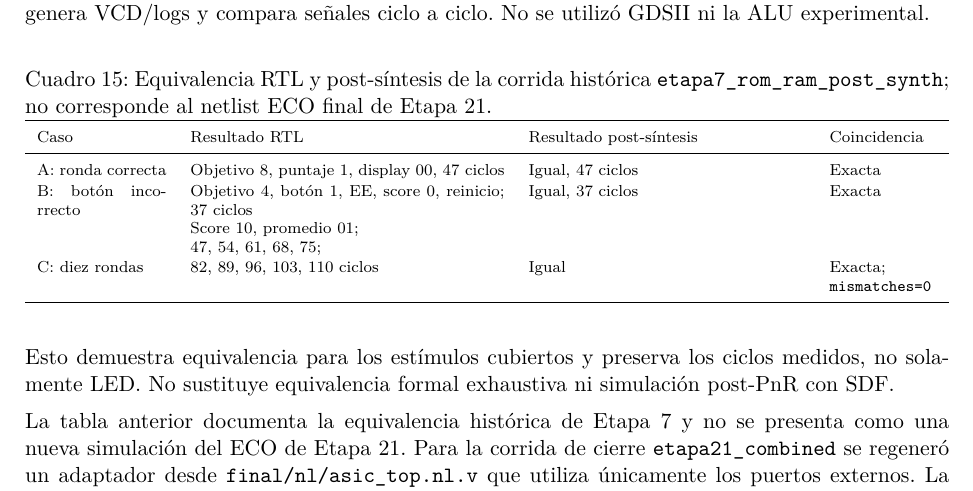
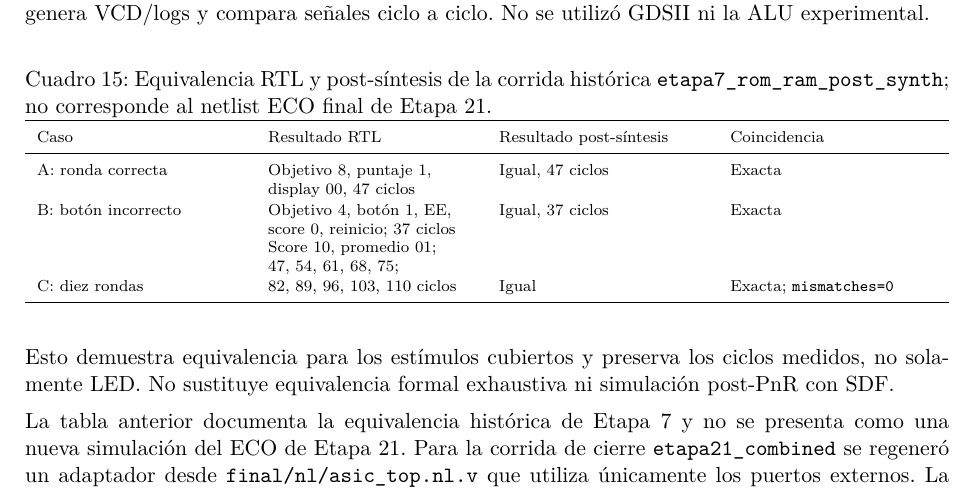
Before and after one commit to eaponce1/Proyecto3_Arquitectura_de_Computadores_Grupo_1, a LaTeX paper (docs/informe_proyecto3/main.tex): part of page 15 of 17, cut so that both start at the same text. Compiled offline with pdfLaTeX.

Commit message:
Evita desbordes en tabla de equivalencia histórica

```diff
--- a/docs/informe_proyecto3/main.tex
+++ b/docs/informe_proyecto3/main.tex
@@ -549,7 +549,7 @@ Se simuló el netlist post-síntesis sin retardos anotados de \ruta{etapa7_rom_r
 \centering\scriptsize
 \caption{Equivalencia RTL y post-síntesis de la corrida histórica \ruta{etapa7_rom_ram_post_synth}; no corresponde al netlist ECO final de Etapa 21.}
 \label{tab:postsynth}
-\begin{tabularx}{\linewidth}{p{0.14\linewidth}p{0.34\linewidth}p{0.30\linewidth}p{0.14\linewidth}}
+\begin{tabularx}{\linewidth}{>{\raggedright\arraybackslash}X>{\raggedright\arraybackslash}X>{\raggedright\arraybackslash}X>{\raggedright\arraybackslash}X}
 \toprule
 Caso & Resultado RTL & Resultado post-síntesis & Coincidencia \\
 \midrule
```
